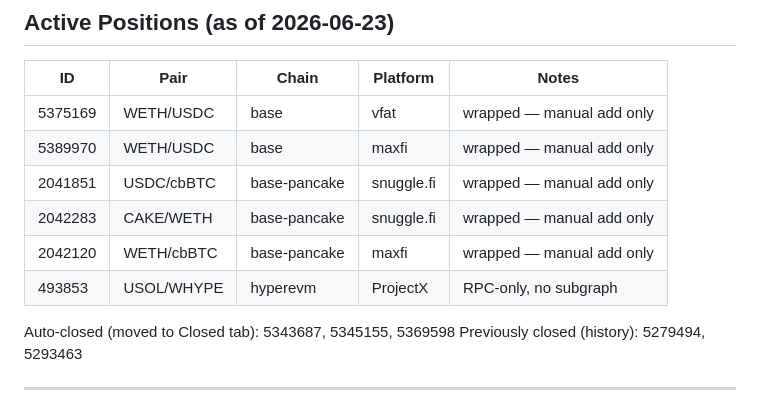
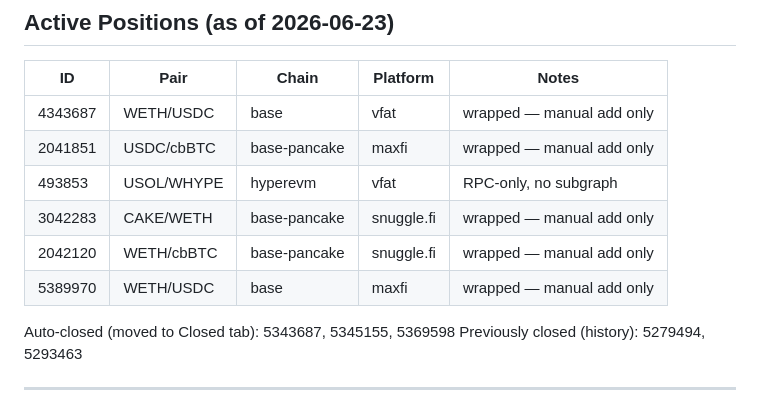
Before and after one commit to nhpcorp35/lp-tracker, a Markdown page: PROJECT.md, the part around the change. Drawn GitHub-style.

Commit message:
docs: correct active position IDs and platforms

```diff
--- a/PROJECT.md
+++ b/PROJECT.md
@@ -185,12 +185,12 @@ Two background threads start at gunicorn startup (file-locked so only one worker
 
 | ID | Pair | Chain | Platform | Notes |
 |---|---|---|---|---|
-| 5375169 | WETH/USDC | base | vfat | wrapped — manual add only |
+| 4343687 | WETH/USDC | base | vfat | wrapped — manual add only |
+| 2041851 | USDC/cbBTC | base-pancake | maxfi | wrapped — manual add only |
+| 493853 | USOL/WHYPE | hyperevm | vfat | RPC-only, no subgraph |
+| 3042283 | CAKE/WETH | base-pancake | snuggle.fi | wrapped — manual add only |
+| 2042120 | WETH/cbBTC | base-pancake | snuggle.fi | wrapped — manual add only |
 | 5389970 | WETH/USDC | base | maxfi | wrapped — manual add only |
-| 2041851 | USDC/cbBTC | base-pancake | snuggle.fi | wrapped — manual add only |
-| 2042283 | CAKE/WETH | base-pancake | snuggle.fi | wrapped — manual add only |
-| 2042120 | WETH/cbBTC | base-pancake | maxfi | wrapped — manual add only |
-| 493853 | USOL/WHYPE | hyperevm | ProjectX | RPC-only, no subgraph |
 
 Auto-closed (moved to Closed tab): 5343687, 5345155, 5369598
 Previously closed (history): 5279494, 5293463
```
